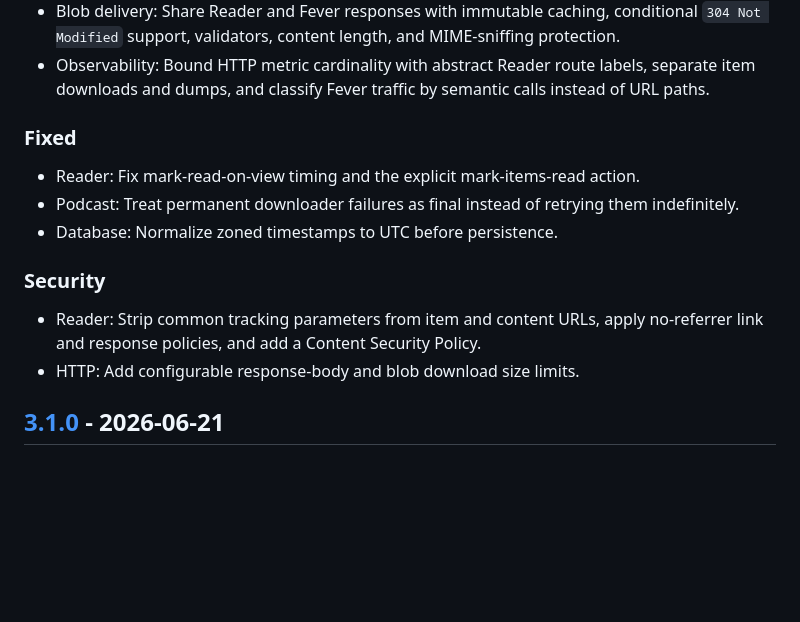
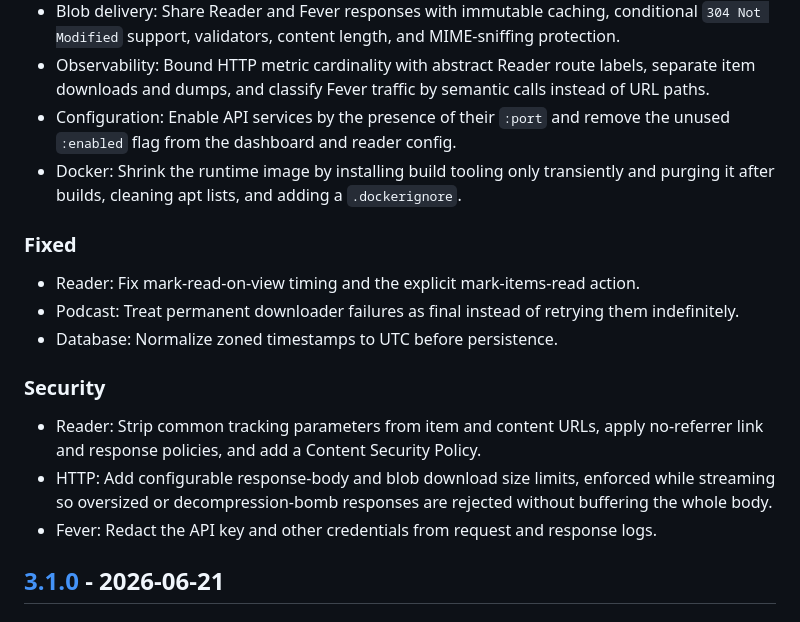
Before and after one commit to irq0/llar, a Markdown page: CHANGELOG.md, the part around the change. GitHub-like rendering; blank space fills up the shorter version.

Commit message:
changelog: recent fixes

```diff
--- a/CHANGELOG.md
+++ b/CHANGELOG.md
@@ -71,6 +71,11 @@ and this project adheres to [Semantic Versioning](https://semver.org/spec/v2.0.0
 - Observability: Bound HTTP metric cardinality with abstract Reader route
   labels, separate item downloads and dumps, and classify Fever traffic by
   semantic calls instead of URL paths.
+- Configuration: Enable API services by the presence of their `:port` and
+  remove the unused `:enabled` flag from the dashboard and reader config.
+- Docker: Shrink the runtime image by installing build tooling only
+  transiently and purging it after builds, cleaning apt lists, and adding a
+  `.dockerignore`.
 
 ### Fixed
 
@@ -85,7 +90,11 @@ and this project adheres to [Semantic Versioning](https://semver.org/spec/v2.0.0
 - Reader: Strip common tracking parameters from item and content URLs,
   apply no-referrer link and response policies, and add a Content Security
   Policy.
-- HTTP: Add configurable response-body and blob download size limits.
+- HTTP: Add configurable response-body and blob download size limits,
+  enforced while streaming so oversized or decompression-bomb responses are
+  rejected without buffering the whole body.
+- Fever: Redact the API key and other credentials from request and
+  response logs.
 
 ## [3.1.0] - 2026-06-21
 
```
